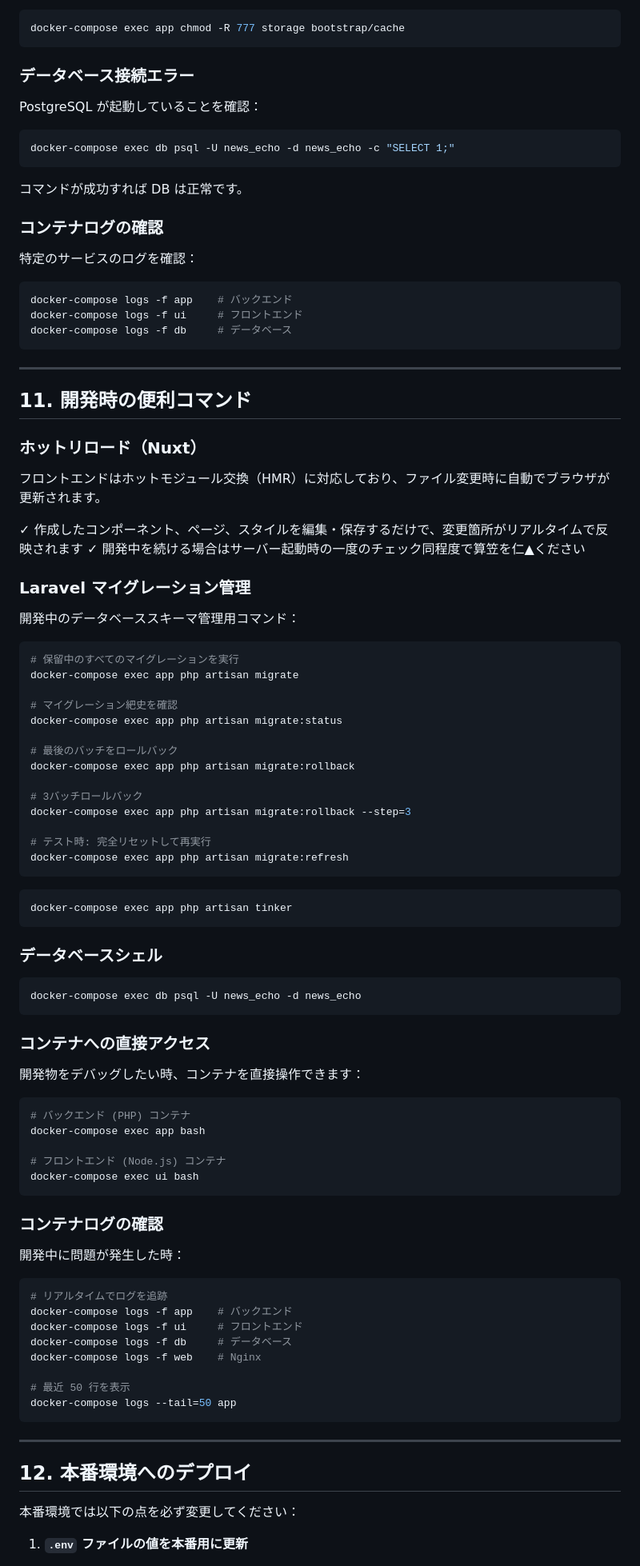
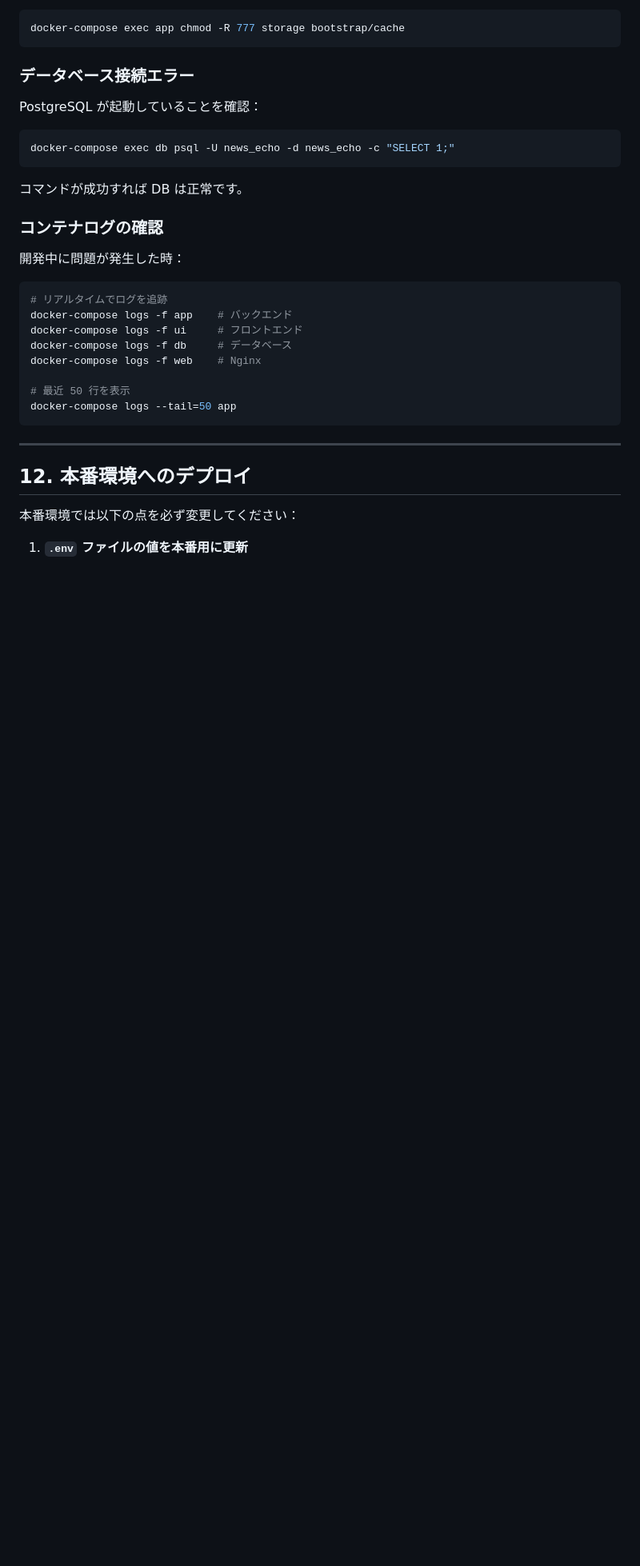
Before and after one commit to HasegawaTakatune/News-Echo, a Markdown page: Setup.md, the part around one of its changes. Shown at 80% size. GitHub-like rendering; blank space fills up the shorter version.

````diff
--- a/Setup.md
+++ b/Setup.md
@@ -296,70 +158,6 @@ docker-compose exec db psql -U news_echo -d news_echo -c "SELECT 1;"
 
 ### コンテナログの確認
 
-特定のサービスのログを確認：
-
-```bash
-docker-compose logs -f app    # バックエンド
-docker-compose logs -f ui     # フロントエンド
-docker-compose logs -f db     # データベース
-```
-
----
-
-## 11. 開発時の便利コマンド
-
-### ホットリロード（Nuxt）
-
-フロントエンドはホットモジュール交換（HMR）に対応しており、ファイル変更時に自動でブラウザが更新されます。
-
-✓ 作成したコンポーネント、ページ、スタイルを編集・保存するだけで、変更箇所がリアルタイムで反映されます
-✓ 開発中を続ける場合はサーバー起動時の一度のチェック同程度で算笠を仁▲ください
-
-### Laravel マイグレーション管理
-
-開発中のデータベーススキーマ管理用コマンド：
-
-```bash
-# 保留中のすべてのマイグレーションを実行
-docker-compose exec app php artisan migrate
-
-# マイグレーション紦史を確認
-docker-compose exec app php artisan migrate:status
-
-# 最後のバッチをロールバック
-docker-compose exec app php artisan migrate:rollback
-
-# 3バッチロールバック
-docker-compose exec app php artisan migrate:rollback --step=3
-
-# テスト時: 完全リセットして再実行
-docker-compose exec app php artisan migrate:refresh
-```
-
-```bash
-docker-compose exec app php artisan tinker
-```
-
-### データベースシェル
-
-```bash
-docker-compose exec db psql -U news_echo -d news_echo
-```
-
-### コンテナへの直接アクセス
-
-開発物をデバッグしたい時、コンテナを直接操作できます：
-
-```bash
-# バックエンド (PHP) コンテナ
-docker-compose exec app bash
-
-# フロントエンド (Node.js) コンテナ
-docker-compose exec ui bash
-```
-
-### コンテナログの確認
-
 開発中に問題が発生した時：
 
 ```bash
````
Also changed, not shown: other parts of Setup.md (+1 -140 lines).
